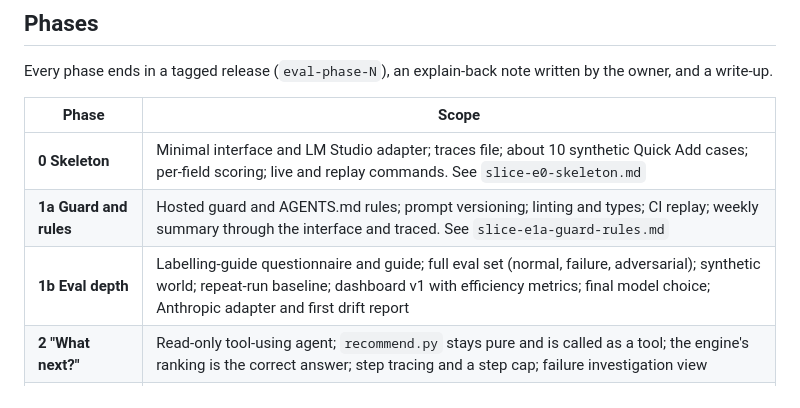
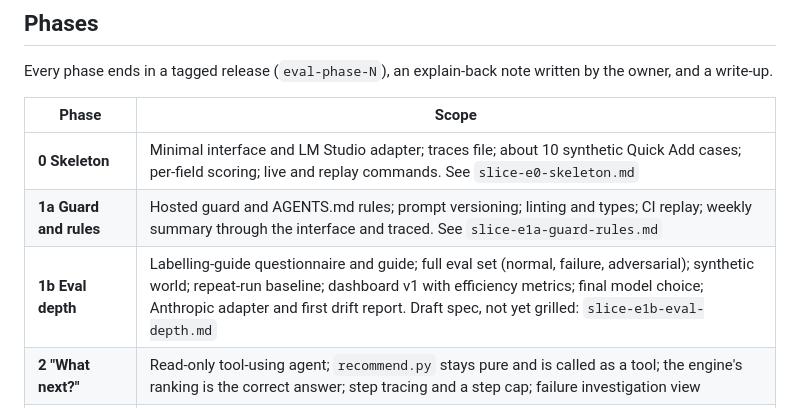
Before and after one commit to nicetrygee/runway, a Markdown page: docs/eval-observability.md, the part around the change. GitHub-like rendering.

Commit message:
docs: draft the Phase 1b slice spec (eval depth) for grilling
Co-Authored-By: Claude Opus 5.5 <noreply@anthropic.com>

```diff
--- a/docs/eval-observability.md
+++ b/docs/eval-observability.md
@@ -84,7 +84,7 @@ Every phase ends in a tagged release (`eval-phase-N`), an explain-back note writ
 |---|---|
 | **0 Skeleton** | Minimal interface and LM Studio adapter; traces file; about 10 synthetic Quick Add cases; per-field scoring; live and replay commands. See `slice-e0-skeleton.md` |
 | **1a Guard and rules** | Hosted guard and AGENTS.md rules; prompt versioning; linting and types; CI replay; weekly summary through the interface and traced. See `slice-e1a-guard-rules.md` |
-| **1b Eval depth** | Labelling-guide questionnaire and guide; full eval set (normal, failure, adversarial); synthetic world; repeat-run baseline; dashboard v1 with efficiency metrics; final model choice; Anthropic adapter and first drift report |
+| **1b Eval depth** | Labelling-guide questionnaire and guide; full eval set (normal, failure, adversarial); synthetic world; repeat-run baseline; dashboard v1 with efficiency metrics; final model choice; Anthropic adapter and first drift report. Draft spec, not yet grilled: `slice-e1b-eval-depth.md` |
 | **2 "What next?"** | Read-only tool-using agent; `recommend.py` stays pure and is called as a tool; the engine's ranking is the correct answer; step tracing and a step cap; failure investigation view |
 | **3 "Process my notes"** | Propose-then-approve writes; limited tools; idempotency; injection set; approve, edit and reject decisions as a production signal |
 | **4 "Ask Runway"** | Multi-turn sessions; grounding through cited item IDs; "I don't know" cases; local judge with calibration (the "EM-memory Q&A" from `technical-design.md`) |
```
Also changed, not shown: docs/slices/slice-e1b-eval-depth.md (added, +325 -0 lines).
